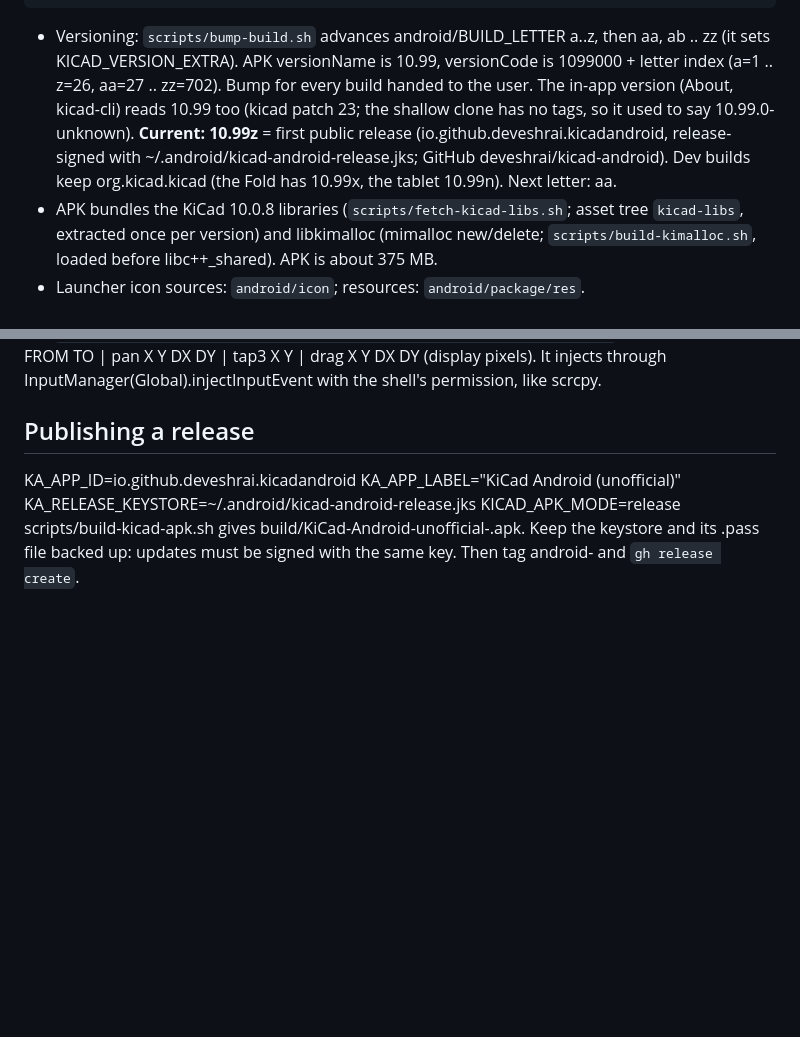
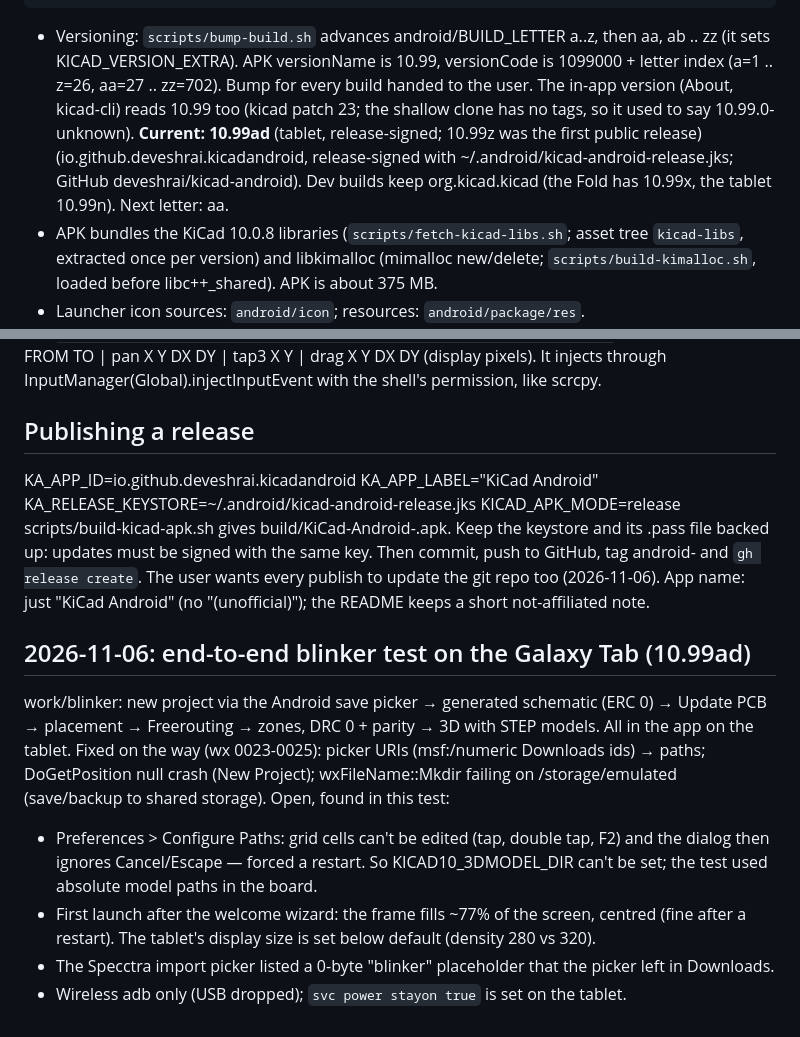
Before and after one commit to deveshrai/kicad-android, a Markdown page: docs/HANDOVER.md, 2 parts joined by grey strips. Drawn GitHub-style; blank space fills up the shorter version.

```diff
--- a/docs/HANDOVER.md
+++ b/docs/HANDOVER.md
@@ -23,7 +23,7 @@ adb -s R5GL8486SDD install -r -g build/KiCad-debug.apk       # tablet; emulator
   (it sets KICAD_VERSION_EXTRA). APK versionName is 10.99<letter>, versionCode is
   1099000 + letter index (a=1 .. z=26, aa=27 .. zz=702). Bump for every build handed to the
   user. The in-app version (About, kicad-cli) reads 10.99<letter> too (kicad patch 23; the
-  shallow clone has no tags, so it used to say 10.99.0-unknown). **Current: 10.99z** = first public release (io.github.deveshrai.kicadandroid, release-signed with ~/.android/kicad-android-release.jks; GitHub deveshrai/kicad-android). Dev builds keep org.kicad.kicad (the Fold has 10.99x, the tablet 10.99n). Next letter: aa.
+  shallow clone has no tags, so it used to say 10.99.0-unknown). **Current: 10.99ad** (tablet, release-signed; 10.99z was the first public release) (io.github.deveshrai.kicadandroid, release-signed with ~/.android/kicad-android-release.jks; GitHub deveshrai/kicad-android). Dev builds keep org.kicad.kicad (the Fold has 10.99x, the tablet 10.99n). Next letter: aa.
 - APK bundles the KiCad 10.0.8 libraries (`scripts/fetch-kicad-libs.sh`; asset tree
   `kicad-libs`, extracted once per version) and libkimalloc (mimalloc new/delete;
   `scripts/build-kimalloc.sh`, loaded before libc++_shared). APK is about 375 MB.
@@ -191,7 +191,23 @@ pinch CX CY FROM TO | pan X Y DX DY | tap3 X Y | drag X Y DX DY (display pixels)
 through InputManager(Global).injectInputEvent with the shell's permission, like scrcpy.
 
 ## Publishing a release
-KA_APP_ID=io.github.deveshrai.kicadandroid KA_APP_LABEL="KiCad Android (unofficial)" \
+KA_APP_ID=io.github.deveshrai.kicadandroid KA_APP_LABEL="KiCad Android" \
 KA_RELEASE_KEYSTORE=~/.android/kicad-android-release.jks KICAD_APK_MODE=release scripts/build-kicad-apk.sh
-gives build/KiCad-Android-unofficial-<version>.apk.  Keep the keystore and its .pass file backed up:
-updates must be signed with the same key.  Then tag android-<version> and `gh release create`.
+gives build/KiCad-Android-<version>.apk.  Keep the keystore and its .pass file backed up:
+updates must be signed with the same key.  Then commit, push to GitHub, tag android-<version> and `gh release create`.
+The user wants every publish to update the git repo too (2026-11-06).  App name: just "KiCad Android"
+(no "(unofficial)"); the README keeps a short not-affiliated note.
+
+## 2026-11-06: end-to-end blinker test on the Galaxy Tab (10.99ad)
+work/blinker: new project via the Android save picker → generated schematic (ERC 0) → Update PCB →
+placement → Freerouting → zones, DRC 0 + parity → 3D with STEP models.  All in the app on the tablet.
+Fixed on the way (wx 0023-0025): picker URIs (msf:/numeric Downloads ids) → paths; DoGetPosition null
+crash (New Project); wxFileName::Mkdir failing on /storage/emulated (save/backup to shared storage).
+Open, found in this test:
+- Preferences > Configure Paths: grid cells can't be edited (tap, double tap, F2) and the dialog then
+  ignores Cancel/Escape — forced a restart.  So KICAD10_3DMODEL_DIR can't be set; the test used
+  absolute model paths in the board.
+- First launch after the welcome wizard: the frame fills ~77% of the screen, centred (fine after a
+  restart).  The tablet's display size is set below default (density 280 vs 320).
+- The Specctra import picker listed a 0-byte "blinker" placeholder that the picker left in Downloads.
+- Wireless adb only (USB dropped); `svc power stayon true` is set on the tablet.
```
Also changed, not shown: README.md (+1 -1 lines), work/blinker/README.md (added, +12 -0 lines), docs/media/blinker-3d-tablet.jpg (added), 10 other files.
